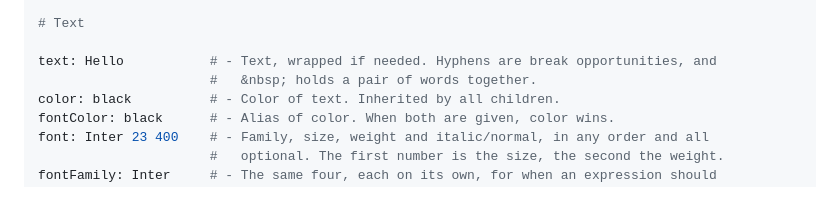
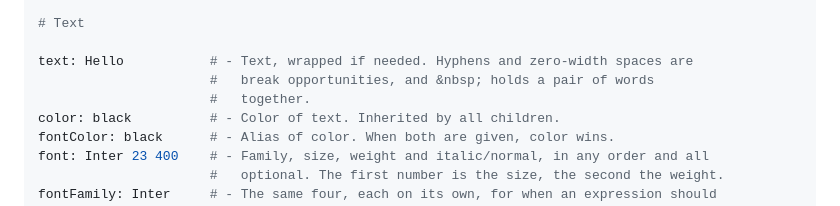
Before and after one commit to godknowsiamgood/decorender, a Markdown page: README.md, the part around the change. Drawn GitHub-style.

Commit message:
Mention zero-width spaces as break opportunities

```diff
--- a/README.md
+++ b/README.md
@@ -174,8 +174,9 @@ bkgImageSize: cover   # - cover (default) or contain.
 
 # Text
 
-text: Hello           # - Text, wrapped if needed. Hyphens are break opportunities, and
-                      #   &nbsp; holds a pair of words together.
+text: Hello           # - Text, wrapped if needed. Hyphens and zero-width spaces are
+                      #   break opportunities, and &nbsp; holds a pair of words
+                      #   together.
 color: black          # - Color of text. Inherited by all children.
 fontColor: black      # - Alias of color. When both are given, color wins.
 font: Inter 23 400    # - Family, size, weight and italic/normal, in any order and all
```
